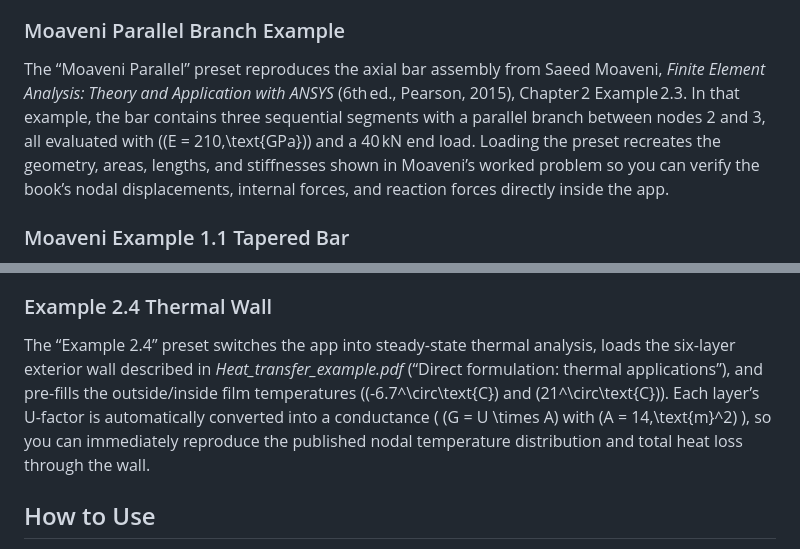
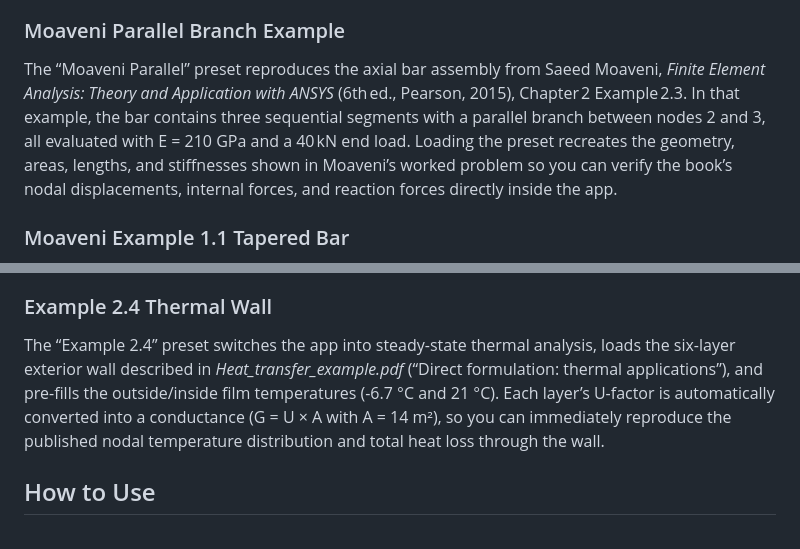
Before and after one commit to GWB2025/Stiffness-Matrix-Generator, a Markdown page: README.md, 2 parts joined by grey strips. Drawn GitHub-style.

Commit message:
Use plain text units in README descriptions

```diff
--- a/README.md
+++ b/README.md
@@ -40,7 +40,7 @@ Nodes 1–3 are arranged sequentially with the left end fixed, and a 50 kN tip
 
 ### Moaveni Parallel Branch Example
 
-The “Moaveni Parallel” preset reproduces the axial bar assembly from Saeed Moaveni, *Finite Element Analysis: Theory and Application with ANSYS* (6th ed., Pearson, 2015), Chapter 2 Example 2.3. In that example, the bar contains three sequential segments with a parallel branch between nodes 2 and 3, all evaluated with \((E = 210\,\text{GPa})\) and a 40 kN end load. Loading the preset recreates the geometry, areas, lengths, and stiffnesses shown in Moaveni’s worked problem so you can verify the book’s nodal displacements, internal forces, and reaction forces directly inside the app.
+The “Moaveni Parallel” preset reproduces the axial bar assembly from Saeed Moaveni, *Finite Element Analysis: Theory and Application with ANSYS* (6th ed., Pearson, 2015), Chapter 2 Example 2.3. In that example, the bar contains three sequential segments with a parallel branch between nodes 2 and 3, all evaluated with E = 210 GPa and a 40 kN end load. Loading the preset recreates the geometry, areas, lengths, and stiffnesses shown in Moaveni’s worked problem so you can verify the book’s nodal displacements, internal forces, and reaction forces directly inside the app.
 
 ### Moaveni Example 1.1 Tapered Bar
 
@@ -54,7 +54,7 @@ These inputs let you reproduce the published nodal displacements, reaction force
 
 ### Example 2.4 Thermal Wall
 
-The “Example 2.4” preset switches the app into steady-state thermal analysis, loads the six-layer exterior wall described in *Heat_transfer_example.pdf* (“Direct formulation: thermal applications”), and pre-fills the outside/inside film temperatures (\(-6.7^\circ\text{C}\) and \(21^\circ\text{C}\)). Each layer’s U-factor is automatically converted into a conductance ( \(G = U \times A\) with \(A = 14\,\text{m}^2\) ), so you can immediately reproduce the published nodal temperature distribution and total heat loss through the wall.
+The “Example 2.4” preset switches the app into steady-state thermal analysis, loads the six-layer exterior wall described in *Heat_transfer_example.pdf* (“Direct formulation: thermal applications”), and pre-fills the outside/inside film temperatures (-6.7 °C and 21 °C). Each layer’s U-factor is automatically converted into a conductance (G = U × A with A = 14 m²), so you can immediately reproduce the published nodal temperature distribution and total heat loss through the wall.
 
 ## How to Use
 
```
